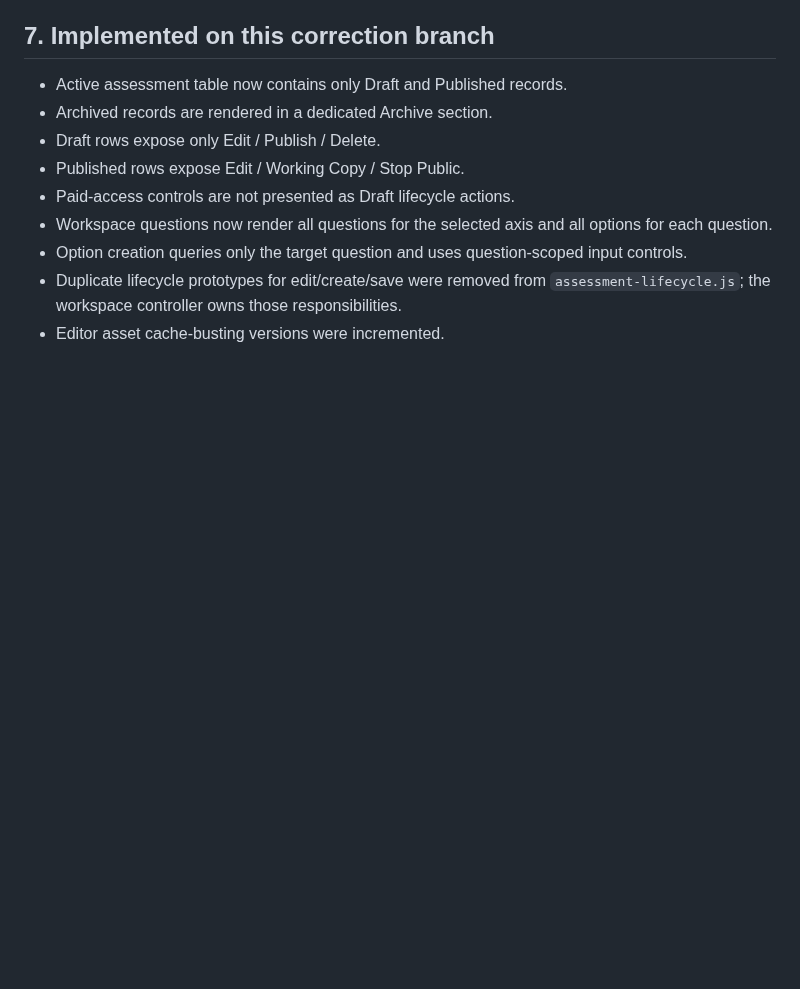
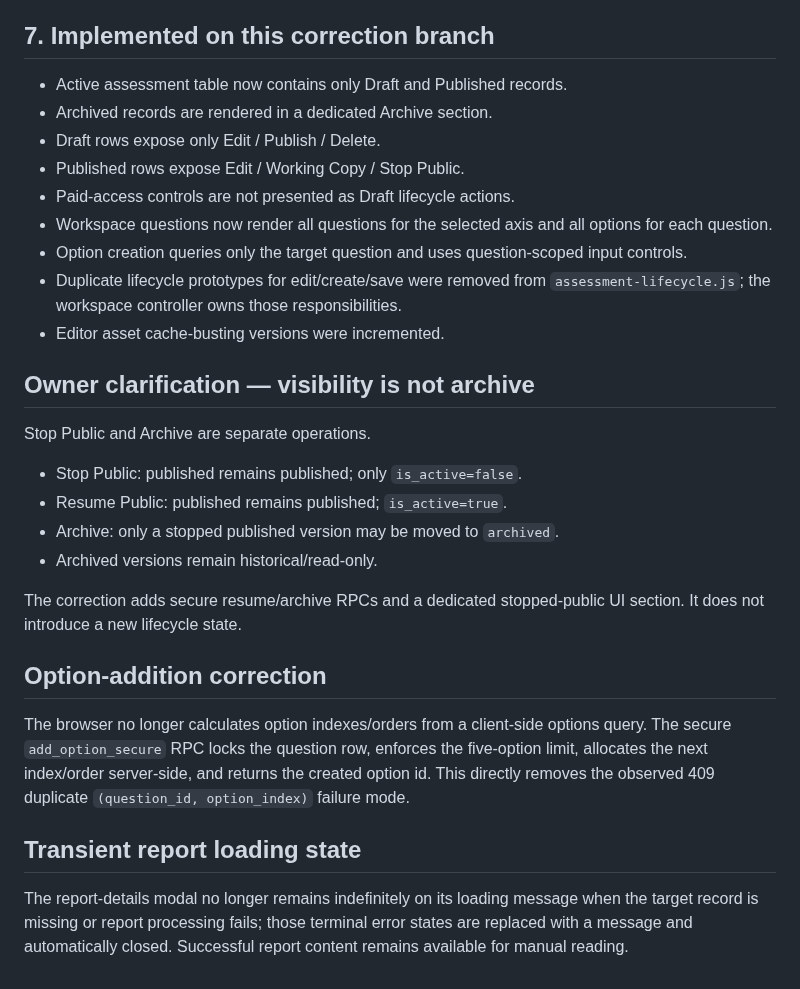
Before and after one commit to core-system-md/clinic-evaluator, a Markdown page: documentation/audit/P5-EDITOR-LIFECYCLE-DATA-RECONCILIATION-2026-10-04.md, the part around the change. Rendered like a GitHub page; blank space fills up the shorter version.

Commit message:
docs(p5): record owner visibility and option-addition clarification

```diff
--- a/documentation/audit/P5-EDITOR-LIFECYCLE-DATA-RECONCILIATION-2026-10-04.md
+++ b/documentation/audit/P5-EDITOR-LIFECYCLE-DATA-RECONCILIATION-2026-10-04.md
@@ -129,3 +129,23 @@ No changes to:
 - Option creation queries only the target question and uses question-scoped input controls.
 - Duplicate lifecycle prototypes for edit/create/save were removed from `assessment-lifecycle.js`; the workspace controller owns those responsibilities.
 - Editor asset cache-busting versions were incremented.
+
+
+## Owner clarification — visibility is not archive
+
+Stop Public and Archive are separate operations.
+
+- Stop Public: published remains published; only `is_active=false`.
+- Resume Public: published remains published; `is_active=true`.
+- Archive: only a stopped published version may be moved to `archived`.
+- Archived versions remain historical/read-only.
+
+The correction adds secure resume/archive RPCs and a dedicated stopped-public UI section. It does not introduce a new lifecycle state.
+
+## Option-addition correction
+
+The browser no longer calculates option indexes/orders from a client-side options query. The secure `add_option_secure` RPC locks the question row, enforces the five-option limit, allocates the next index/order server-side, and returns the created option id. This directly removes the observed 409 duplicate `(question_id, option_index)` failure mode.
+
+## Transient report loading state
+
+The report-details modal no longer remains indefinitely on its loading message when the target record is missing or report processing fails; those terminal error states are replaced with a message and automatically closed. Successful report content remains available for manual reading.
```
